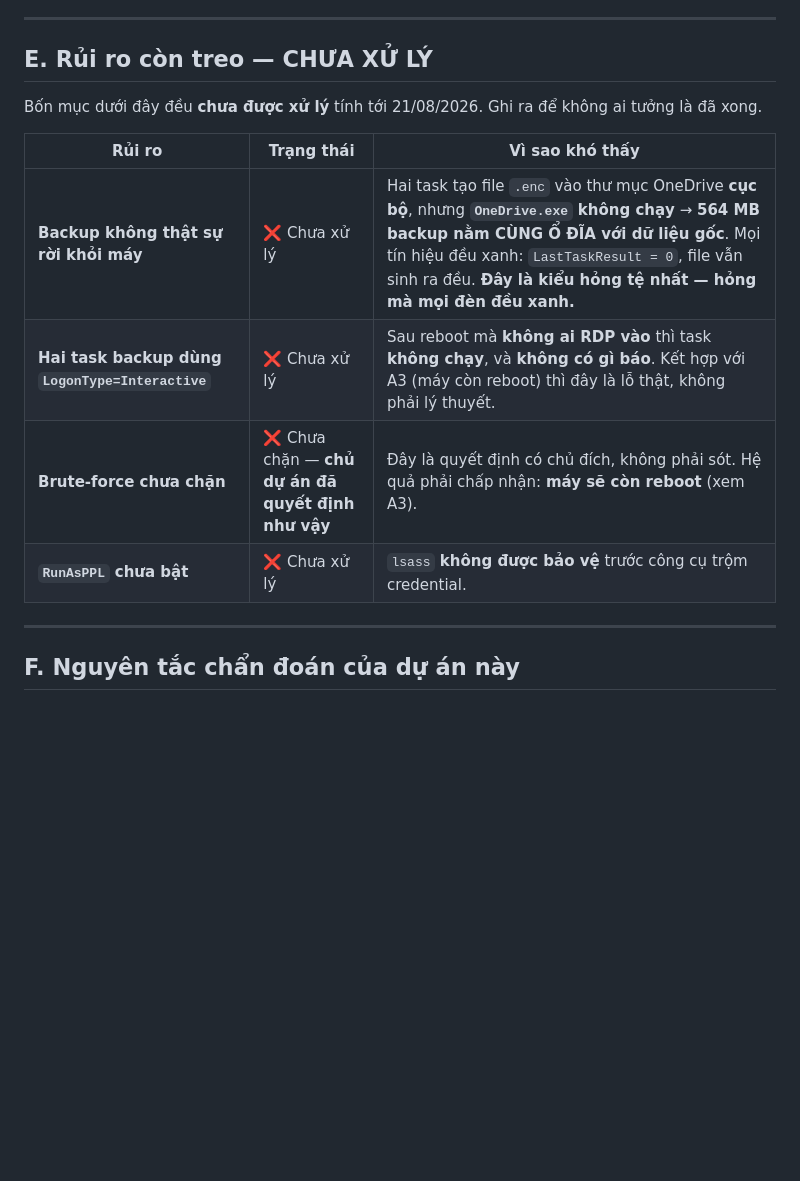
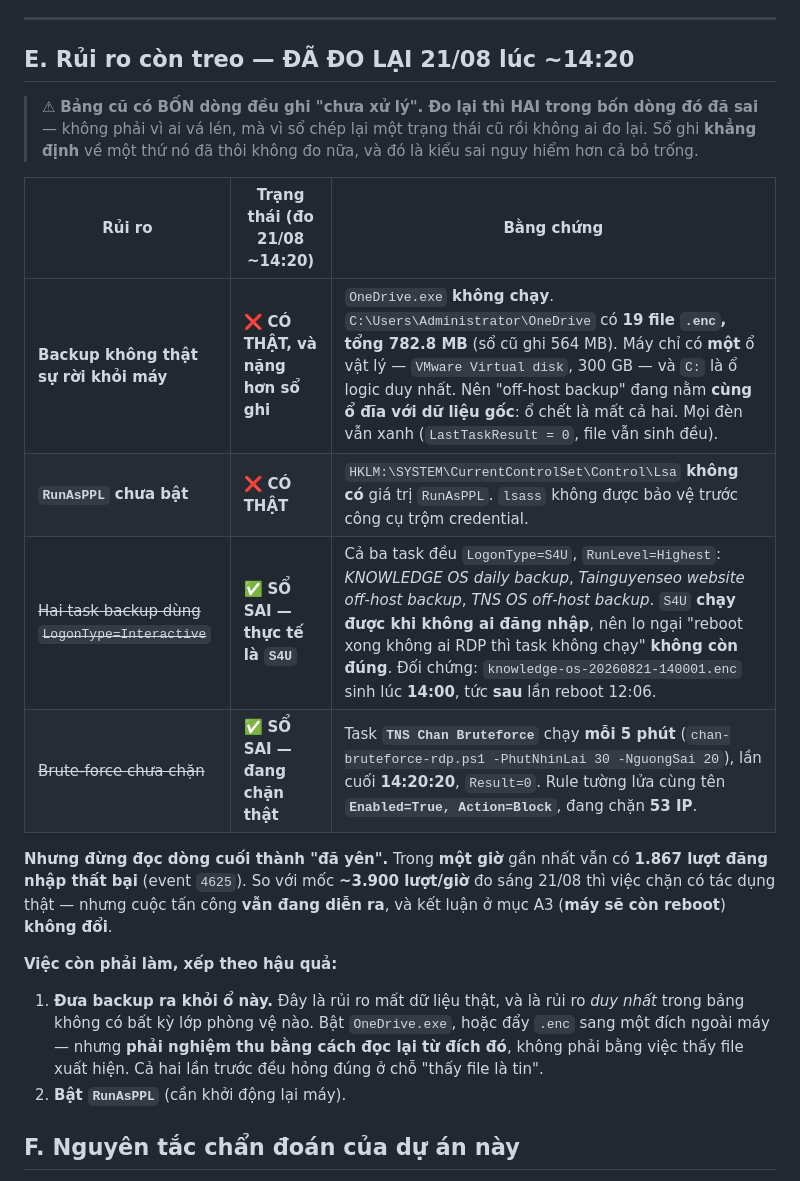
Before and after one commit to trantiendevweb/switch-agent-pro, a Markdown page: docs/VAN-HANH-VPS.md, the part around the change. Rendered like a GitHub page; blank space fills up the shorter version.

Commit message:
docs: do lai 4 rui ro van hanh - HAI dong trong so da sai
So ghi bon dong "chua xu ly". Do lai 21/08 ~14:20 thi hai dong sai:

SAI 1 - "task backup dung LogonType=Interactive": thuc te ca ba task deu
S4U/RunLevel=Highest, tuc CHAY DUOC khi khong ai dang nhap. Doi chung:
knowledge-os-20260821-140001.enc sinh luc 14:00, SAU lan reboot 12:06.

SAI 2 - "brute-force chua chan": task TNS Chan Bruteforce chay moi 5 phut
(lan cuoi 14:20:20, Result=0), rule tuong lua Enabled+Block dang chan 53 IP.

CON THAT, va nang hon so ghi:
- Backup khong roi may: OneDrive.exe khong chay, 19 file .enc / 782.8 MB
  (so cu ghi 564 MB). May chi co MOT o vat ly (VMware Virtual disk 300GB),
  C: la o logic duy nhat -> backup nam cung o voi du lieu goc.
- RunAsPPL: khong co gia tri trong registry, lsass khong duoc bao ve.

Khong doc dong "da chan" thanh "da yen": 1 gio qua van 1867 luot 4625,
giam tu ~3900/gio nhung tan cong VAN dang dien ra, ket luan A3 khong doi.

Co-Authored-By: Claude Opus 5 <noreply@anthropic.com>

```diff
--- a/docs/VAN-HANH-VPS.md
+++ b/docs/VAN-HANH-VPS.md
@@ -237,19 +237,33 @@ một phiên hỏng, **không phải** để thay bằng chứng.
 
 ---
 
-## E. Rủi ro còn treo — **CHƯA XỬ LÝ**
+## E. Rủi ro còn treo — **ĐÃ ĐO LẠI 21/08 lúc ~14:20**
 
-Bốn mục dưới đây đều **chưa được xử lý** tính tới 21/08/2026. Ghi ra để không ai tưởng
-là đã xong.
+> ⚠ **Bảng cũ có BỐN dòng đều ghi "chưa xử lý". Đo lại thì HAI trong bốn dòng đó
+> đã sai** — không phải vì ai vá lén, mà vì sổ chép lại một trạng thái cũ rồi
+> không ai đo lại. Sổ ghi **khẳng định** về một thứ nó đã thôi không đo nữa, và
+> đó là kiểu sai nguy hiểm hơn cả bỏ trống.
 
-| Rủi ro | Trạng thái | Vì sao khó thấy |
+| Rủi ro | Trạng thái (đo 21/08 ~14:20) | Bằng chứng |
 |---|---|---|
-| **Backup không thật sự rời khỏi máy** | ❌ Chưa xử lý | Hai task tạo file `.enc` vào thư mục OneDrive **cục bộ**, nhưng **`OneDrive.exe` không chạy** → **564 MB backup nằm CÙNG Ổ ĐĨA với dữ liệu gốc**. Mọi tín hiệu đều xanh: `LastTaskResult = 0`, file vẫn sinh ra đều. **Đây là kiểu hỏng tệ nhất — hỏng mà mọi đèn đều xanh.** |
-| **Hai task backup dùng `LogonType=Interactive`** | ❌ Chưa xử lý | Sau reboot mà **không ai RDP vào** thì task **không chạy**, và **không có gì báo**. Kết hợp với A3 (máy còn reboot) thì đây là lỗ thật, không phải lý thuyết. |
-| **Brute-force chưa chặn** | ❌ Chưa chặn — **chủ dự án đã quyết định như vậy** | Đây là quyết định có chủ đích, không phải sót. Hệ quả phải chấp nhận: **máy sẽ còn reboot** (xem A3). |
-| **`RunAsPPL` chưa bật** | ❌ Chưa xử lý | `lsass` **không được bảo vệ** trước công cụ trộm credential. |
+| **Backup không thật sự rời khỏi máy** | ❌ **CÓ THẬT, và nặng hơn sổ ghi** | `OneDrive.exe` **không chạy**. `C:\Users\Administrator\OneDrive` có **19 file `.enc`, tổng 782.8 MB** (sổ cũ ghi 564 MB). Máy chỉ có **một** ổ vật lý — `VMware Virtual disk`, 300 GB — và `C:` là ổ logic duy nhất. Nên "off-host backup" đang nằm **cùng ổ đĩa với dữ liệu gốc**: ổ chết là mất cả hai. Mọi đèn vẫn xanh (`LastTaskResult = 0`, file vẫn sinh đều). |
+| **`RunAsPPL` chưa bật** | ❌ **CÓ THẬT** | `HKLM:\SYSTEM\CurrentControlSet\Control\Lsa` **không có** giá trị `RunAsPPL`. `lsass` không được bảo vệ trước công cụ trộm credential. |
+| ~~Hai task backup dùng `LogonType=Interactive`~~ | ✅ **SỔ SAI — thực tế là `S4U`** | Cả ba task đều `LogonType=S4U`, `RunLevel=Highest`: *KNOWLEDGE OS daily backup*, *Tainguyenseo website off-host backup*, *TNS OS off-host backup*. `S4U` **chạy được khi không ai đăng nhập**, nên lo ngại "reboot xong không ai RDP thì task không chạy" **không còn đúng**. Đối chứng: `knowledge-os-20260821-140001.enc` sinh lúc **14:00**, tức **sau** lần reboot 12:06. |
+| ~~Brute-force chưa chặn~~ | ✅ **SỔ SAI — đang chặn thật** | Task **`TNS Chan Bruteforce`** chạy **mỗi 5 phút** (`chan-bruteforce-rdp.ps1 -PhutNhinLai 30 -NguongSai 20`), lần cuối **14:20:20**, `Result=0`. Rule tường lửa cùng tên **`Enabled=True, Action=Block`**, đang chặn **53 IP**. |
 
----
+**Nhưng đừng đọc dòng cuối thành "đã yên".** Trong **một giờ** gần nhất vẫn có
+**1.867 lượt đăng nhập thất bại** (event `4625`). So với mốc **~3.900 lượt/giờ**
+đo sáng 21/08 thì việc chặn có tác dụng thật — nhưng cuộc tấn công **vẫn đang
+diễn ra**, và kết luận ở mục A3 (**máy sẽ còn reboot**) **không đổi**.
+
+**Việc còn phải làm, xếp theo hậu quả:**
+
+1. **Đưa backup ra khỏi ổ này.** Đây là rủi ro mất dữ liệu thật, và là rủi ro
+   *duy nhất* trong bảng không có bất kỳ lớp phòng vệ nào. Bật `OneDrive.exe`,
+   hoặc đẩy `.enc` sang một đích ngoài máy — nhưng **phải nghiệm thu bằng cách
+   đọc lại từ đích đó**, không phải bằng việc thấy file xuất hiện. Cả hai lần
+   trước đều hỏng đúng ở chỗ "thấy file là tin".
+2. **Bật `RunAsPPL`** (cần khởi động lại máy).
 
 ## F. Nguyên tắc chẩn đoán của dự án này
 
```
